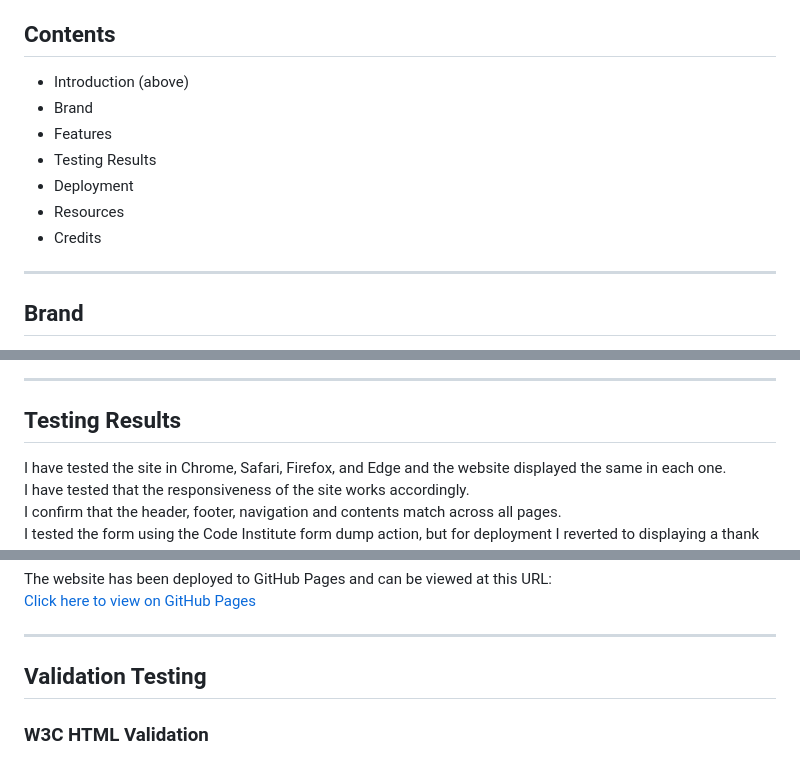
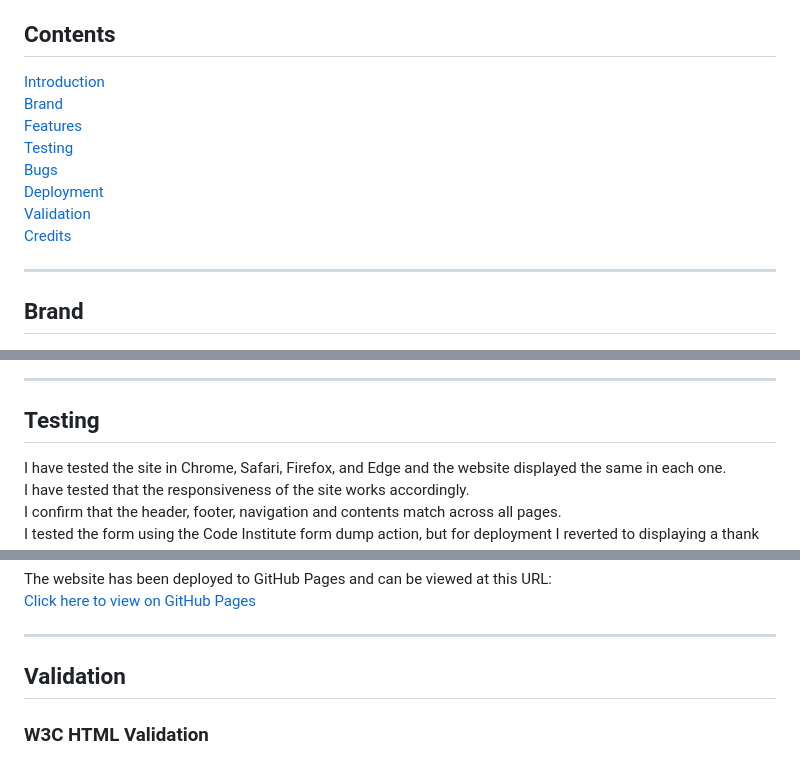
Before and after one commit to ivankrauseza/ci-project1, a Markdown page: README.md, 3 parts joined by grey strips. Drawn GitHub-style.

```diff
--- a/README.md
+++ b/README.md
@@ -7,12 +10,14 @@ A travel website bringing you the very best of Cape Town South Africa for travel
 
 ## Contents
-- Introduction (above)
-- Brand
-- Features
-- Testing Results
-- Deployment
-- Resources
-- Credits
+[Introduction](#introduction)
+[Brand](#brand)
+[Features](#features)
+[Testing](#testing)
+[Bugs](#bugs)
+[Deployment](#deployment)
+[Validation](#validation)
+[Credits](#credits)
+
 
 ---
 
@@ -102,7 +107,7 @@ The booking pages only purpose is to allow the guest to submit a booking request
 
 ---
 
-## Testing Results
+## Testing
 I have tested the site in Chrome, Safari, Firefox, and Edge and the website displayed the same in each one.
 I have tested that the responsiveness of the site works accordingly.
 I confirm that the header, footer, navigation and contents match across all pages.
@@ -135,7 +140,7 @@ The website has been deployed to GitHub Pages and can be viewed at this URL:
 
 ---
 
-## Validation Testing
+## Validation
 ### W3C HTML Validation
 
 ![Screenshot](/assets/images/readme/w3c-html-validator.png)
```
Also changed, not shown: other parts of README.md (+6 -3 lines), assets/images/readme/screenshot-responsive.png (added).
